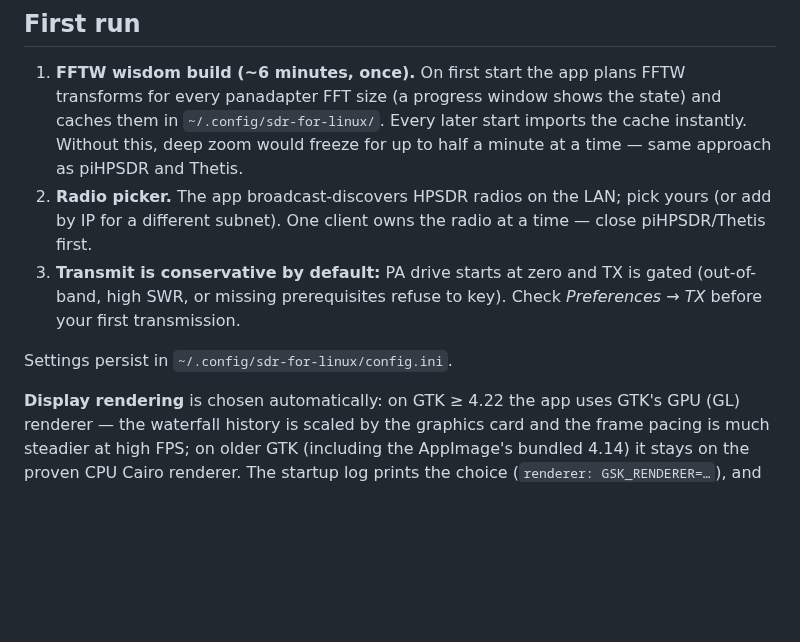
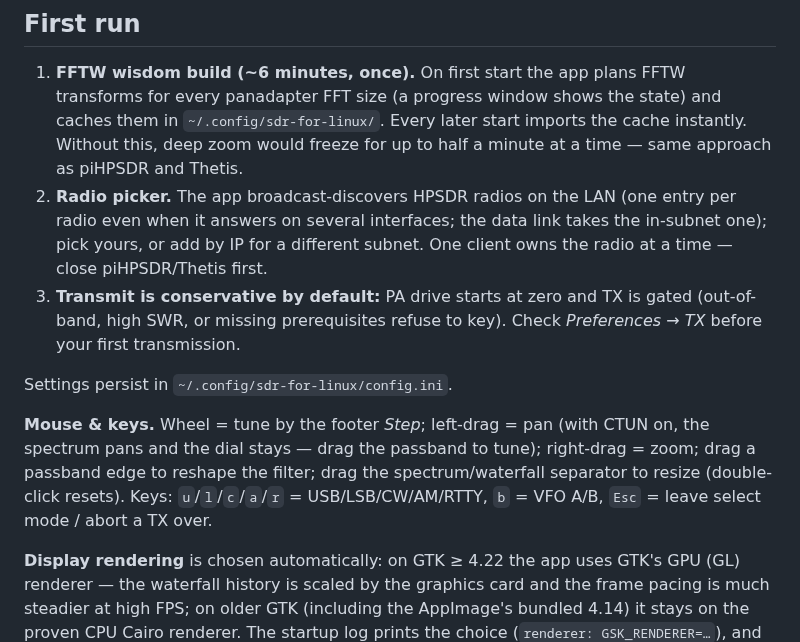
Before and after one commit to OK1BR/sdr-for-linux, a Markdown page: README.md, the part around one of its changes. GitHub-like rendering; blank space fills up the shorter version.

```diff
--- a/README.md
+++ b/README.md
@@ -155,14 +173,23 @@ sudo meson install -C build      # install binary + desktop integration
    the state) and caches them in `~/.config/sdr-for-linux/`. Every later
    start imports the cache instantly. Without this, deep zoom would freeze
    for up to half a minute at a time — same approach as piHPSDR and Thetis.
-2. **Radio picker.** The app broadcast-discovers HPSDR radios on the LAN;
-   pick yours (or add by IP for a different subnet). One client owns the
-   radio at a time — close piHPSDR/Thetis first.
+2. **Radio picker.** The app broadcast-discovers HPSDR radios on the LAN
+   (one entry per radio even when it answers on several interfaces; the
+   data link takes the in-subnet one); pick yours, or add by IP for a
+   different subnet. One client owns the radio at a time — close
+   piHPSDR/Thetis first.
 3. **Transmit is conservative by default:** PA drive starts at zero and TX
    is gated (out-of-band, high SWR, or missing prerequisites refuse to key).
    Check *Preferences → TX* before your first transmission.
 
 Settings persist in `~/.config/sdr-for-linux/config.ini`.
+
+**Mouse & keys.** Wheel = tune by the footer *Step*; left-drag = pan
+(with CTUN on, the spectrum pans and the dial stays — drag the passband to
+tune); right-drag = zoom; drag a passband edge to reshape the filter; drag
+the spectrum/waterfall separator to resize (double-click resets). Keys:
+`u`/`l`/`c`/`a`/`r` = USB/LSB/CW/AM/RTTY, `b` = VFO A/B, `Esc` = leave
+select mode / abort a TX over.
 
 **Display rendering** is chosen automatically: on GTK ≥ 4.22 the app uses
 GTK's GPU (GL) renderer — the waterfall history is scaled by the graphics
```
Also changed, not shown: other parts of README.md (+29 -11 lines), docs/img/main-window.png, 2 other files.
